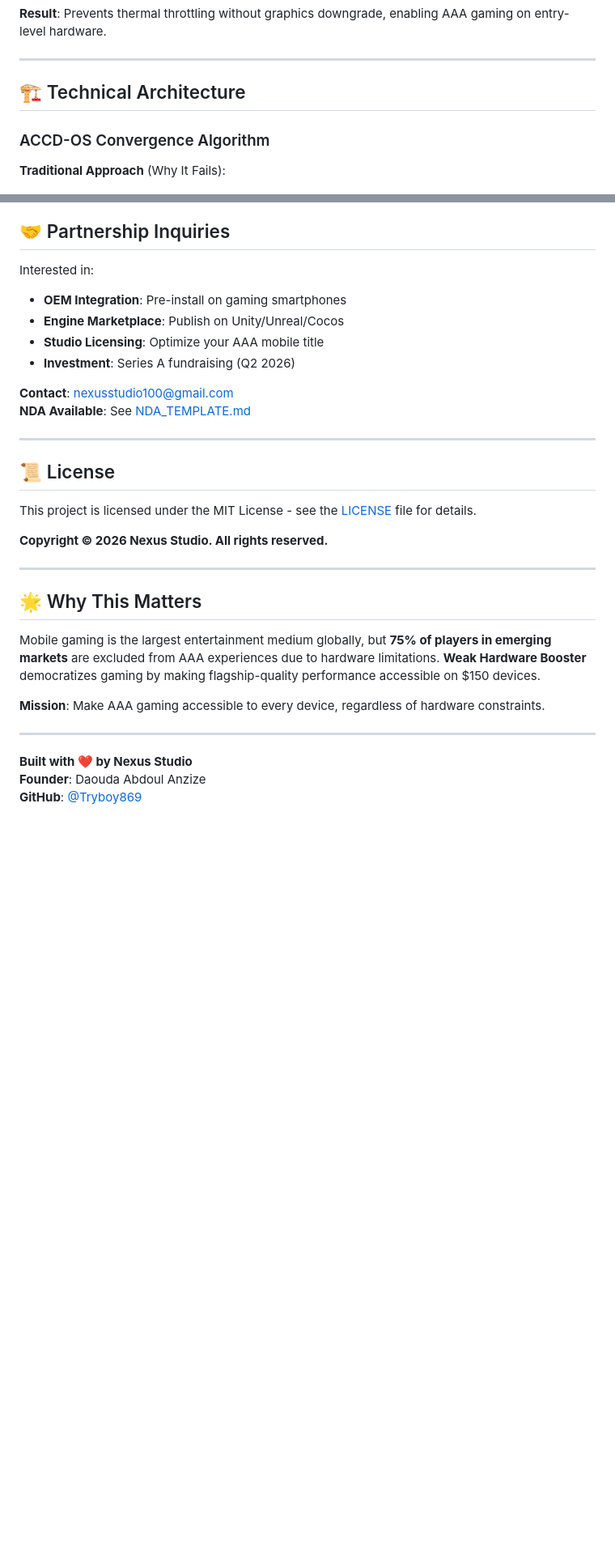
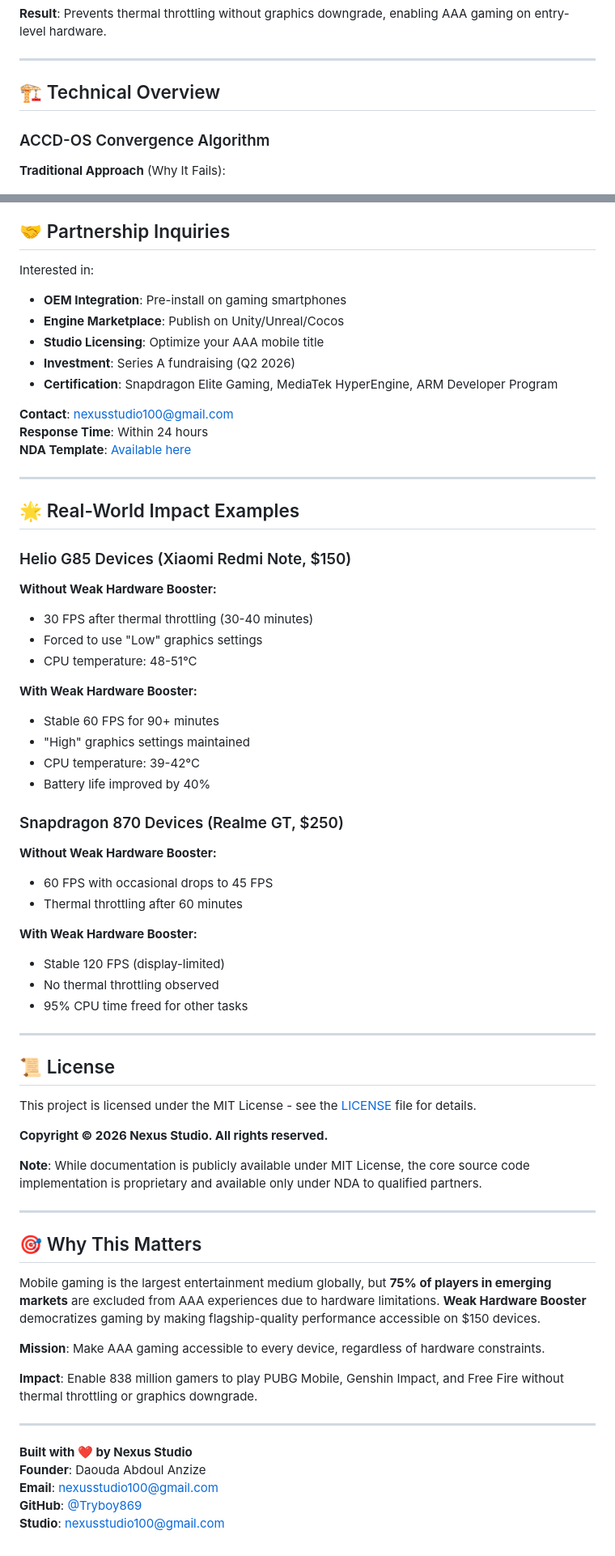
Before and after one commit to Tryboy869/weak-hardware-booster, a Markdown page: README.md, 2 parts joined by grey strips. Shown at 81% size. Rendered like a GitHub page; blank space fills up the shorter version.

```diff
--- a/README.md
+++ b/README.md
@@ -41,7 +41,7 @@ Performance Gain:     164x faster than standard physics engines
 
 ---
 
-## 🏗️ Technical Architecture
+## 🏗️ Technical Overview
 
 ### ACCD-OS Convergence Algorithm
 
@@ -140,13 +181,44 @@ Performance Gain:     164x faster than standard physics engines
 ## 🤝 Partnership Inquiries
 
 Interested in:
+
 - **OEM Integration**: Pre-install on gaming smartphones
 - **Engine Marketplace**: Publish on Unity/Unreal/Cocos
 - **Studio Licensing**: Optimize your AAA mobile title
 - **Investment**: Series A fundraising (Q2 2026)
+- **Certification**: Snapdragon Elite Gaming, MediaTek HyperEngine, ARM Developer Program
 
 **Contact**: nexusstudio100@gmail.com
-**NDA Available**: See [NDA_TEMPLATE.md](NDA_TEMPLATE.md)
+**Response Time**: Within 24 hours
+**NDA Template**: [Available here](NDA_TEMPLATE.md)
+
+---
+
+## 🌟 Real-World Impact Examples
+
+### Helio G85 Devices (Xiaomi Redmi Note, $150)
+
+**Without Weak Hardware Booster:**
+- 30 FPS after thermal throttling (30-40 minutes)
+- Forced to use "Low" graphics settings
+- CPU temperature: 48-51°C
+
+**With Weak Hardware Booster:**
+- Stable 60 FPS for 90+ minutes
+- "High" graphics settings maintained
+- CPU temperature: 39-42°C
+- Battery life improved by 40%
+
+### Snapdragon 870 Devices (Realme GT, $250)
+
+**Without Weak Hardware Booster:**
+- 60 FPS with occasional drops to 45 FPS
+- Thermal throttling after 60 minutes
+
+**With Weak Hardware Booster:**
+- Stable 120 FPS (display-limited)
+- No thermal throttling observed
+- 95% CPU time freed for other tasks
 
 ---
 
@@ -156,16 +228,22 @@ This project is licensed under the MIT License - see the [LICENSE](LICENSE) file
 
 **Copyright © 2026 Nexus Studio. All rights reserved.**
 
+**Note**: While documentation is publicly available under MIT License, the core source code implementation is proprietary and available only under NDA to qualified partners.
+
 ---
 
-## 🌟 Why This Matters
+## 🎯 Why This Matters
 
 Mobile gaming is the largest entertainment medium globally, but **75% of players in emerging markets** are excluded from AAA experiences due to hardware limitations. **Weak Hardware Booster** democratizes gaming by making flagship-quality performance accessible on $150 devices.
 
 **Mission**: Make AAA gaming accessible to every device, regardless of hardware constraints.
 
+**Impact**: Enable 838 million gamers to play PUBG Mobile, Genshin Impact, and Free Fire without thermal throttling or graphics downgrade.
+
 ---
 
 **Built with ❤️ by Nexus Studio**
 **Founder**: Daouda Abdoul Anzize
+**Email**: nexusstudio100@gmail.com
 **GitHub**: [@Tryboy869](https://github.com/Tryboy869)
+**Studio**: nexusstudio100@gmail.com
```
Also changed, not shown: other parts of README.md (+44 -3 lines).
